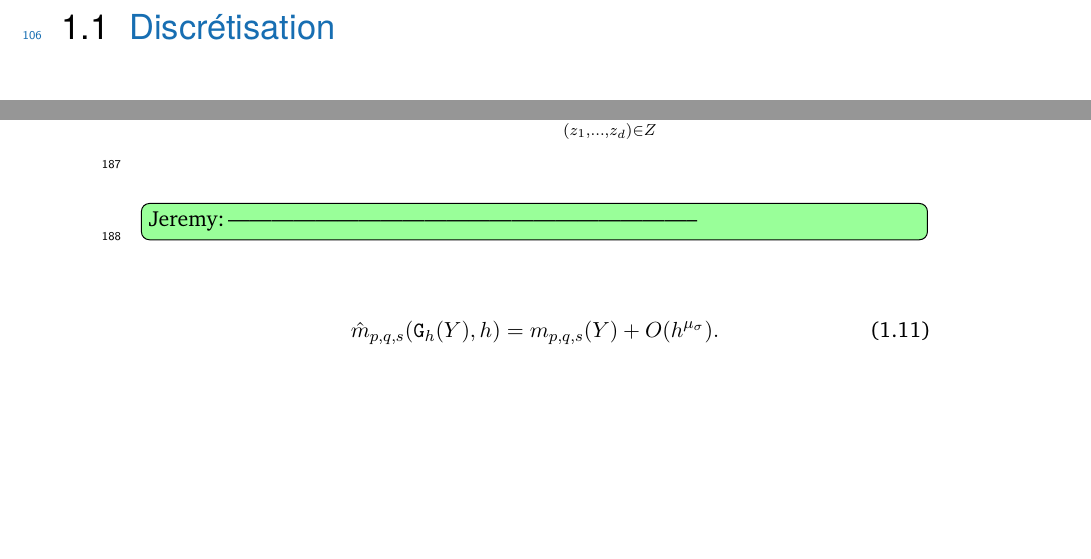
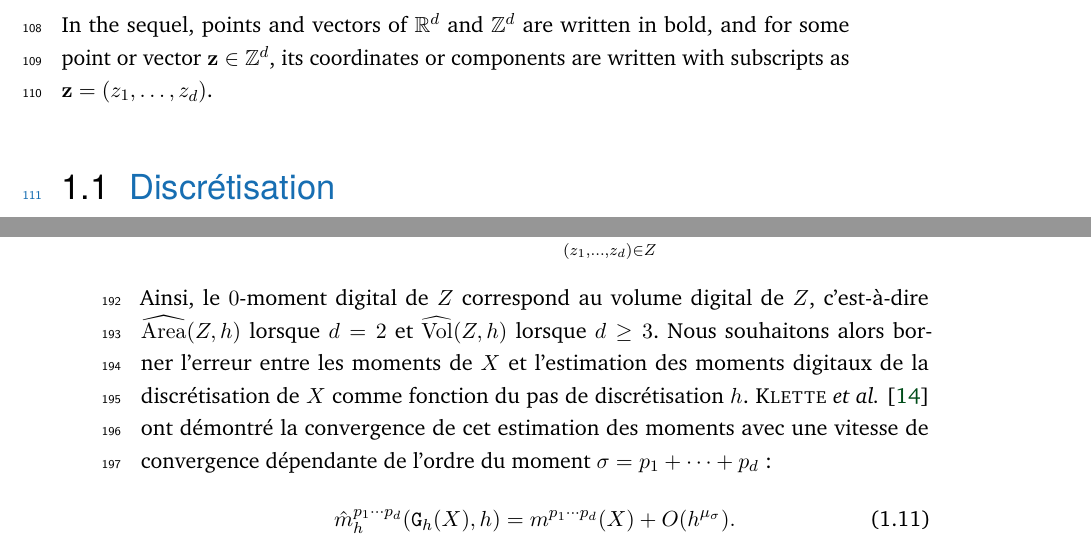
Before and after one commit to jlevallois/PhD-Thesis, a LaTeX thesis (main.tex, which reads content/chapter-notions.tex): two parts of pages 12 and 15 of 36, joined at a grey line, cut at the place of the change, the shorter picture padded with empty space. Compiled offline with pdfLaTeX.

Commit message:
notions -> moments

```diff
--- a/content/chapter-notions.tex
+++ b/content/chapter-notions.tex
@@ -9,7 +9,13 @@
 \minitoc
 
 \newpage
+%
+Notations:
 
+In the sequel, points and vectors of $\R^d$ and $\Z^d$ are written in
+bold, and for some point or vector $\vz \in \Z^d$, its coordinates or
+components are written with subscripts as $\vz=(z_1,\ldots,z_d)$.
+%
 \section{Discrétisation}
 %
 \section{Estimateurs locaux et globaux}
@@ -174,6 +189,26 @@ l'équation :
 \begin{equation}
   \DMom{p_1 \cdots p_d}{h}(\DigShape) \EqDef h^{d + p_1 + \cdots + p_d} \sum_{(z_1,\ldots,z_d) \in \DigShape} z_1^{p_1} \cdots z_d^{p_d}.
 \end{equation}
+%
+Ainsi, le $0$-moment digital de $\DigShape$ correspond au volume digital de
+$\DigShape$, \cad $\AreaC(\DigShape,h)$ lorsque $d = 2$ et $\VolC(\DigShape,h)$
+lorsque $d \geq 3$.
+%
+Nous souhaitons alors borner l'erreur entre les moments de $\Shape$ et
+l'estimation des moments digitaux de la discrétisation de $\Shape$ comme
+fonction du pas de discrétisation $h$. \cauthors{Klette}{Klette2000} ont
+démontré la convergence de cet estimation des moments avec une vitesse de
+convergence dépendante de l'ordre du moment $\sigma = p_1 + \cdots + p_d$ :
+%
+\begin{equation} \label{huxleylike}
+%
+  \DMom{p_1 \cdots p_d}{h}(\DigF{\Shape}{h},h) = \Mom{p_1 \cdots p_d}(\Shape) + O(h^{\mu_{\sigma}}).
+%
+\end{equation}
+%
+avec $\mu_{\sigma} = 1$ dans le cas général (\todoJeremy{expliciter}). Cette
+borne peut être améliorer lorsque la courbure gaussienne n'est pas nulle :
+\cauthors{Kraetzel}{Kraetzel1991} obtiennent $\mu_0=\frac{38}{25}-\epsilon$ et \cauthors{Muller}{Muller1999} obtiennent $\mu_0= \frac{66}{43}-\epsilon$.
 % %
 % Ainsi, soit $\vz \in \Z^d$, les moments digitaux sont alors :
 % %
@@ -187,10 +222,20 @@ l'équation :
 %
 \todoInlineJeremy{-----------------------------------------------------------------}
 %
-\begin{equation}
-  \label{huxleylike}
-  \hat{m}_{p,q,s}(\DigF{Y}{h},h)= m_{p,q,s}(Y) + O(h^{\mu_{{\sigma}}}).
-\end{equation}
+% 38/25 => 1.52
+% -------
+% 37/50
+% -------
+% 43/122 => 0.352459016
+% 130/174 => 0.747126437
+% 103/310 => 0.332258065
+% 318/430 => 0,739534884
+%
+% (a/2)-1+(1-b*(c-2))/(a+1-2*b*(c-1)) with a=3 and b=1/(2^c-2) and c=4
+% (1/2)*(a-1+b*(c-2)-d)-((a-1)/2 +b*(c-1)-d)*((1-b*(c-2))/(a+1-2*b*(c-1))) with a=3 and b=1/(2^c-2) and c=4 and d=4/(2^c)
+% (60*s^2-85*s+33)/(120*s+70) with s=3
+
+
 %
 \section{Enveloppes convexes}
 %
```
Also changed, not shown: content/chapter-notions.tex (17 more changed lines).
